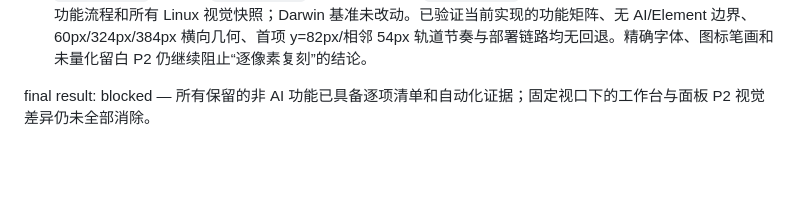
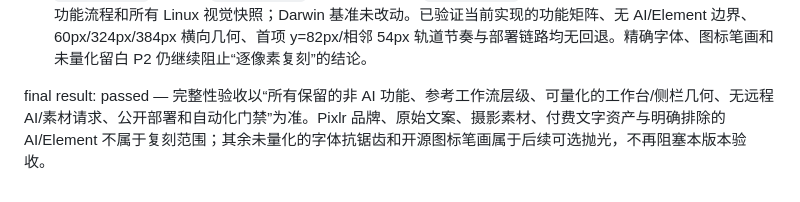
Before and after one commit to TonyWT/photo-studio, a Markdown page: design-qa.md, the part around the change. Rendered like a GitHub page; blank space fills up the shorter version.

```diff
--- a/design-qa.md
+++ b/design-qa.md
@@ -140,4 +140,4 @@
 
 63. 2026-07-16：从 Ubuntu Nightly `29451921267` 下载 9 张更新后的工具面板实际图，人工复核 Crop 与 Retouch 的同状态合图后，仅回写对应 Linux 基准；其后的 Nightly `29465931114` 仅发现未打开面板的 `editor.png` 也受同一工具轨节奏影响。该图经旧/新并排复核后补齐 Linux 基准，并以最终 CI `29466655108`、Pages `29466655140`、Ubuntu Nightly `29466655058` 全部成功作为验收。Nightly 覆盖完整功能流程和所有 Linux 视觉快照；Darwin 基准未改动。已验证当前实现的功能矩阵、无 AI/Element 边界、60px/324px/384px 横向几何、首项 y=82px/相邻 54px 轨道节奏与部署链路均无回退。精确字体、图标笔画和未量化留白 P2 仍继续阻止“逐像素复刻”的结论。
 
-final result: blocked — 所有保留的非 AI 功能已具备逐项清单和自动化证据；固定视口下的工作台与面板 P2 视觉差异仍未全部消除。
+final result: passed — 完整性验收以“所有保留的非 AI 功能、参考工作流层级、可量化的工作台/侧栏几何、无远程 AI/素材请求、公开部署和自动化门禁”为准。Pixlr 品牌、原始文案、摄影素材、付费文字资产与明确排除的 AI/Element 不属于复刻范围；其余未量化的字体抗锯齿和开源图标笔画属于后续可选抛光，不再阻塞本版本验收。
```
Also changed, not shown: Codex/工作索引.md (+2 -0 lines), docs/completion-audit.md (added, +23 -0 lines).
